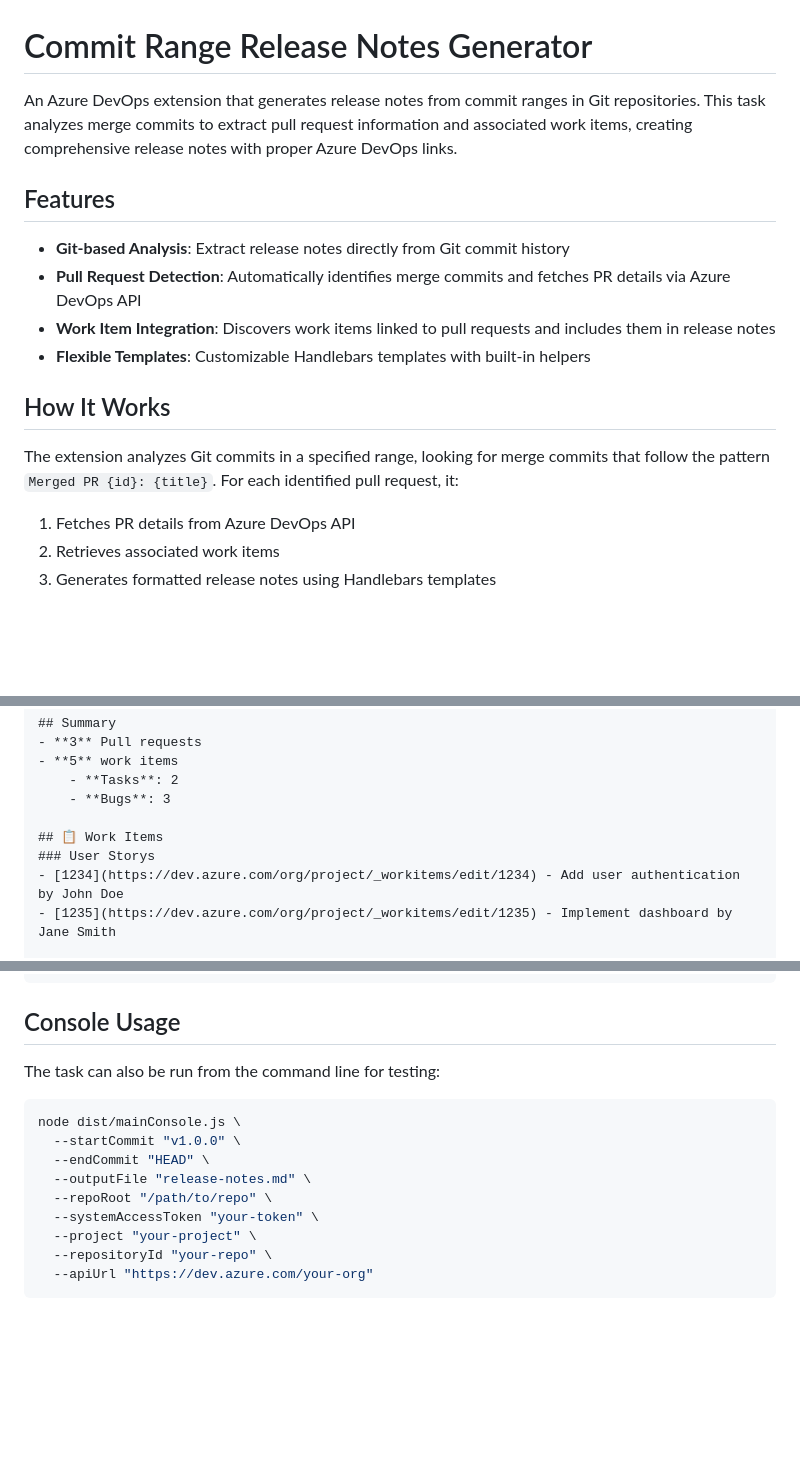
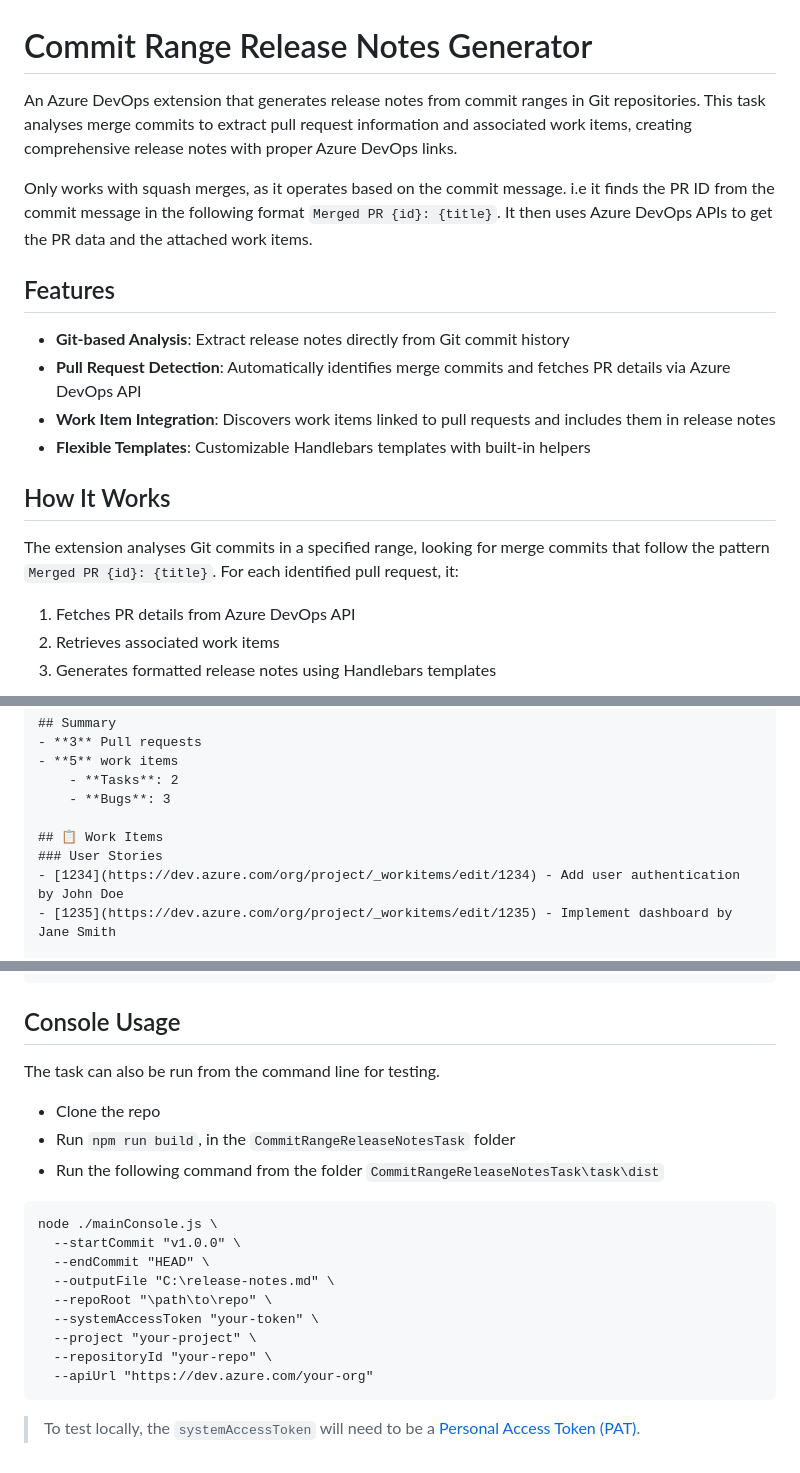
Before and after one commit to IeuanWalker/AzureDevops-GenerateReleaseNotes, a Markdown page: README.md, 3 parts joined by grey strips. Rendered like a GitHub page; blank space fills up the shorter version.

````diff
--- a/README.md
+++ b/README.md
@@ -1,5 +1,7 @@
 # Commit Range Release Notes Generator
-An Azure DevOps extension that generates release notes from commit ranges in Git repositories. This task analyzes merge commits to extract pull request information and associated work items, creating comprehensive release notes with proper Azure DevOps links.
+An Azure DevOps extension that generates release notes from commit ranges in Git repositories. This task analyses merge commits to extract pull request information and associated work items, creating comprehensive release notes with proper Azure DevOps links.
+
+Only works with squash merges, as it operates based on the commit message. i.e it finds the PR ID from the commit message in the following format `Merged PR {id}: {title}`. It then uses Azure DevOps APIs to get the PR data and the attached work items.
 
 ## Features
 - **Git-based Analysis**: Extract release notes directly from Git commit history
@@ -8,7 +10,7 @@ An Azure DevOps extension that generates release notes from commit ranges in Git
 - **Flexible Templates**: Customizable Handlebars templates with built-in helpers
 
 ## How It Works
-The extension analyzes Git commits in a specified range, looking for merge commits that follow the pattern `Merged PR {id}: {title}`. For each identified pull request, it:
+The extension analyses Git commits in a specified range, looking for merge commits that follow the pattern `Merged PR {id}: {title}`. For each identified pull request, it:
 
 1. Fetches PR details from Azure DevOps API
 2. Retrieves associated work items
@@ -59,7 +61,7 @@ Repository: **MyProject**
     - **Bugs**: 3
 
 ## 📋 Work Items
-### User Storys
+### User Stories
 - [1234](https://dev.azure.com/org/project/_workitems/edit/1234) - Add user authentication by John Doe
 - [1235](https://dev.azure.com/org/project/_workitems/edit/1235) - Implement dashboard by Jane Smith
 
@@ -173,16 +175,20 @@ interface WorkItem {
 ```
 
 ## Console Usage
-The task can also be run from the command line for testing:
+The task can also be run from the command line for testing.
 
-```bash
-node dist/mainConsole.js \
+- Clone the repo
+- Run `npm run build`, in the `CommitRangeReleaseNotesTask` folder
+- Run the following command from the folder `CommitRangeReleaseNotesTask\task\dist`
+```cmd
+node ./mainConsole.js \
   --startCommit "v1.0.0" \
   --endCommit "HEAD" \
-  --outputFile "release-notes.md" \
-  --repoRoot "/path/to/repo" \
+  --outputFile "C:\release-notes.md" \
+  --repoRoot "\path\to\repo" \
   --systemAccessToken "your-token" \
   --project "your-project" \
   --repositoryId "your-repo" \
   --apiUrl "https://dev.azure.com/your-org"
 ```
+> To test locally, the `systemAccessToken` will need to be a [Personal Access Token (PAT)](https://learn.microsoft.com/en-us/azure/devops/organizations/accounts/use-personal-access-tokens-to-authenticate?view=azure-devops&tabs=Windows).
````
Also changed, not shown: other parts of README.md (+1 -1 lines).
